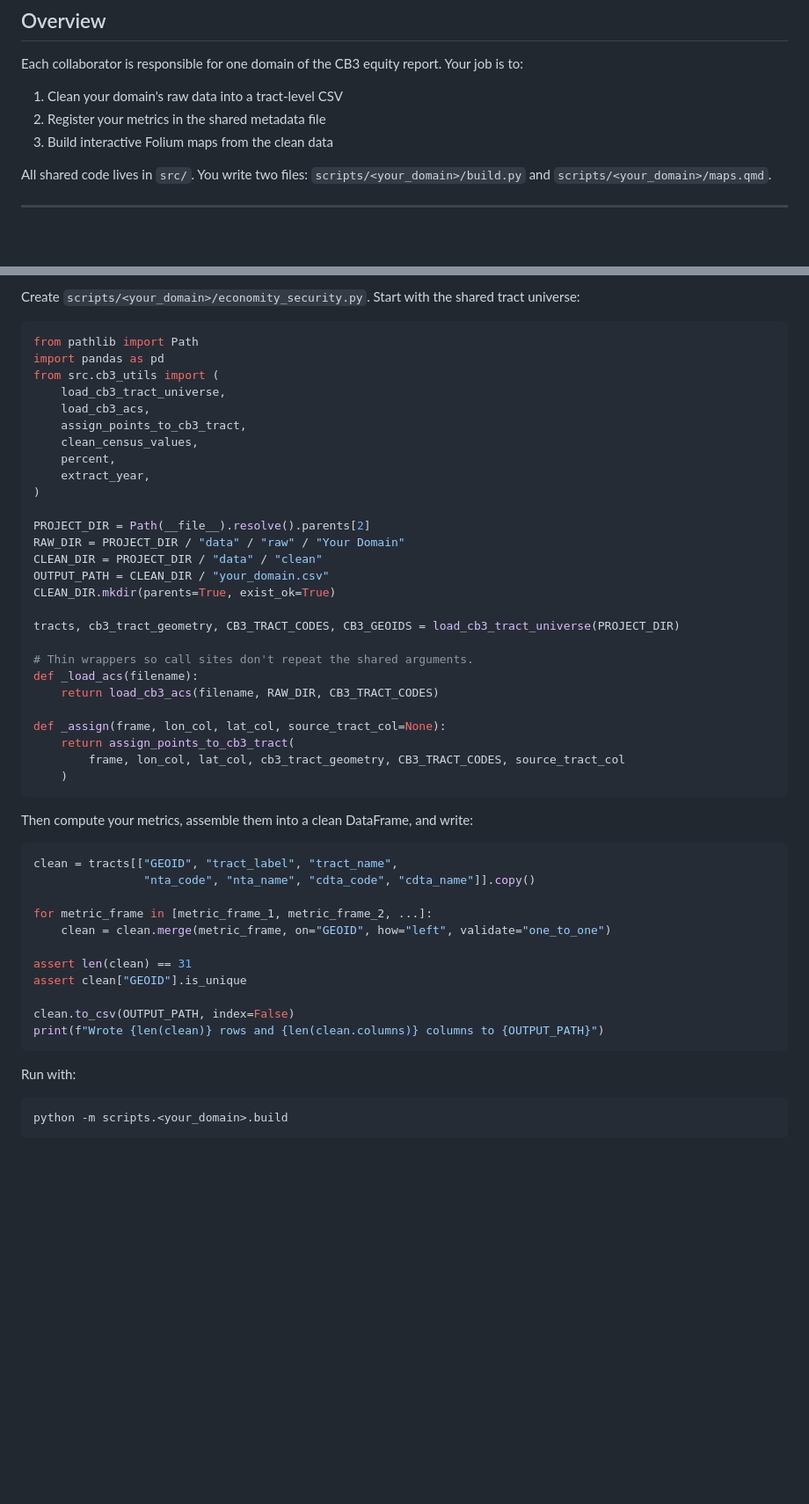
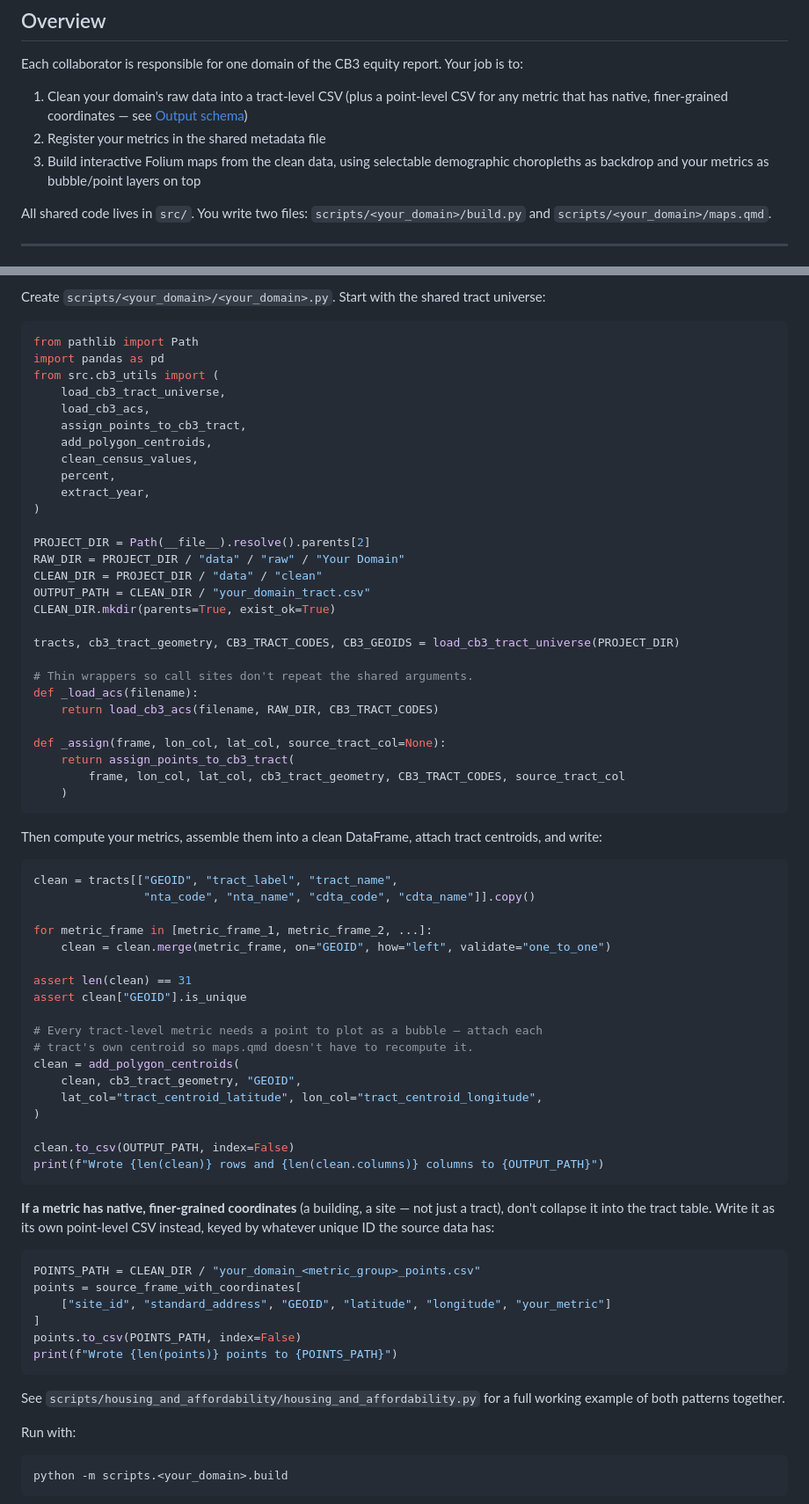
Before and after one commit to gh-islg/CB3_working, a Markdown page: README.md, 2 parts joined by grey strips. Shown at 88% size. Drawn GitHub-style; blank space fills up the shorter version.

````diff
--- a/README.md
+++ b/README.md
@@ -4,9 +4,9 @@
 
 Each collaborator is responsible for one domain of the CB3 equity report. Your job is to:
 
-1. Clean your domain's raw data into a tract-level CSV
+1. Clean your domain's raw data into a tract-level CSV (plus a point-level CSV for any metric that has native, finer-grained coordinates — see [Output schema](#output-schema))
 2. Register your metrics in the shared metadata file
-3. Build interactive Folium maps from the clean data
+3. Build interactive Folium maps from the clean data, using selectable demographic choropleths as backdrop and your metrics as bubble/point layers on top
 
 All shared code lives in `src/`. You write two files: `scripts/<your_domain>/build.py` and `scripts/<your_domain>/maps.qmd`.
 
@@ -110,5 +136,5 @@ Optional keys: `positive_values_only: true`, `zero_color`, `zero_label` (for met
 
-Create `scripts/<your_domain>/economity_security.py`. Start with the shared tract universe:
+Create `scripts/<your_domain>/<your_domain>.py`. Start with the shared tract universe:
 
 ```python
 from pathlib import Path
@@ -117,6 +143,7 @@ from src.cb3_utils import (
     load_cb3_tract_universe,
     load_cb3_acs,
     assign_points_to_cb3_tract,
+    add_polygon_centroids,
     clean_census_values,
     percent,
     extract_year,
@@ -125,7 +152,7 @@ from src.cb3_utils import (
 PROJECT_DIR = Path(__file__).resolve().parents[2]
 RAW_DIR = PROJECT_DIR / "data" / "raw" / "Your Domain"
 CLEAN_DIR = PROJECT_DIR / "data" / "clean"
-OUTPUT_PATH = CLEAN_DIR / "your_domain.csv"
+OUTPUT_PATH = CLEAN_DIR / "your_domain_tract.csv"
 CLEAN_DIR.mkdir(parents=True, exist_ok=True)
 
 tracts, cb3_tract_geometry, CB3_TRACT_CODES, CB3_GEOIDS = load_cb3_tract_universe(PROJECT_DIR)
@@ -140,7 +167,7 @@ def _assign(frame, lon_col, lat_col, source_tract_col=None):
     )
 ```
 
-Then compute your metrics, assemble them into a clean DataFrame, and write:
+Then compute your metrics, assemble them into a clean DataFrame, attach tract centroids, and write:
 
 ```python
 clean = tracts[["GEOID", "tract_label", "tract_name",
@@ -152,9 +179,29 @@ for metric_frame in [metric_frame_1, metric_frame_2, ...]:
 assert len(clean) == 31
 assert clean["GEOID"].is_unique
 
+# Every tract-level metric needs a point to plot as a bubble — attach each
+# tract's own centroid so maps.qmd doesn't have to recompute it.
+clean = add_polygon_centroids(
+    clean, cb3_tract_geometry, "GEOID",
+    lat_col="tract_centroid_latitude", lon_col="tract_centroid_longitude",
+)
+
 clean.to_csv(OUTPUT_PATH, index=False)
 print(f"Wrote {len(clean)} rows and {len(clean.columns)} columns to {OUTPUT_PATH}")
 ```
+
+**If a metric has native, finer-grained coordinates** (a building, a site — not just a tract), don't collapse it into the tract table. Write it as its own point-level CSV instead, keyed by whatever unique ID the source data has:
+
+```python
+POINTS_PATH = CLEAN_DIR / "your_domain_<metric_group>_points.csv"
+points = source_frame_with_coordinates[
+    ["site_id", "standard_address", "GEOID", "latitude", "longitude", "your_metric"]
+]
+points.to_csv(POINTS_PATH, index=False)
+print(f"Wrote {len(points)} points to {POINTS_PATH}")
+```
+
+See `scripts/housing_and_affordability/housing_and_affordability.py` for a full working example of both patterns together.
 
 Run with:
 
````
Also changed, not shown: other parts of README.md (+95 -28 lines).
